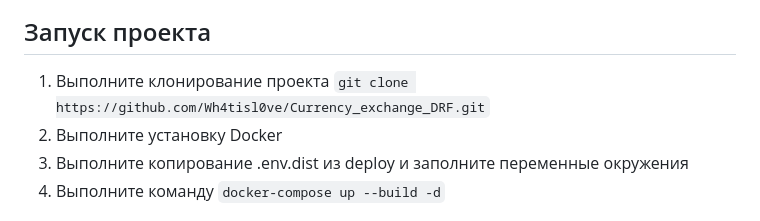
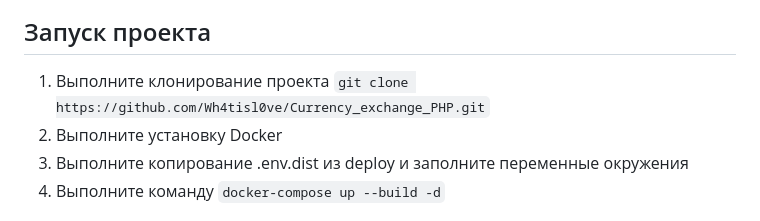
Before and after one commit to Wh4tisl0ve/Currency_exchange_PHP, a Markdown page: README.md, the part around the change. Rendered like a GitHub page.

```diff
--- a/README.md
+++ b/README.md
@@ -11,7 +11,7 @@ REST API для описания валют и обменных курсов.
 </p>
 
 ## Запуск проекта
-1. Выполните клонирование проекта `git clone https://github.com/Wh4tisl0ve/Currency_exchange_DRF.git`
+1. Выполните клонирование проекта `git clone https://github.com/Wh4tisl0ve/Currency_exchange_PHP.git`
 2. Выполните установку Docker
 3. Выполните копирование .env.dist из deploy и заполните переменные окружения
 4. Выполните команду `docker-compose up --build -d`
```
